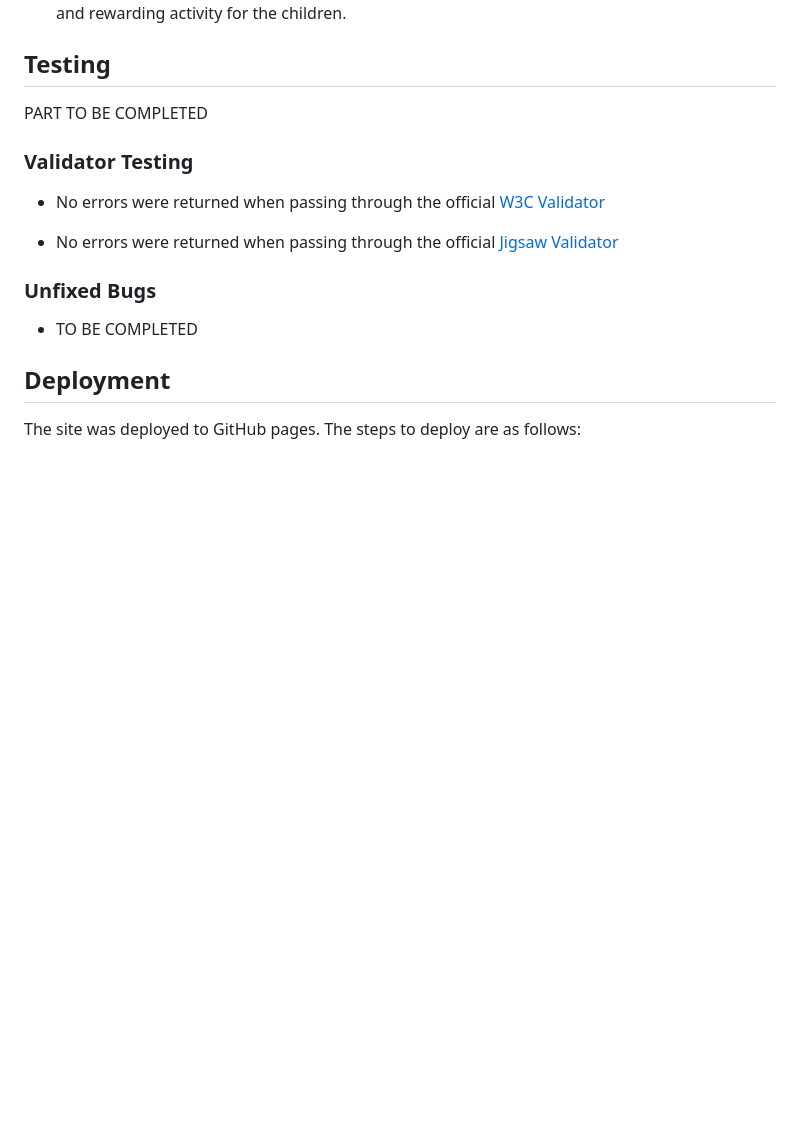
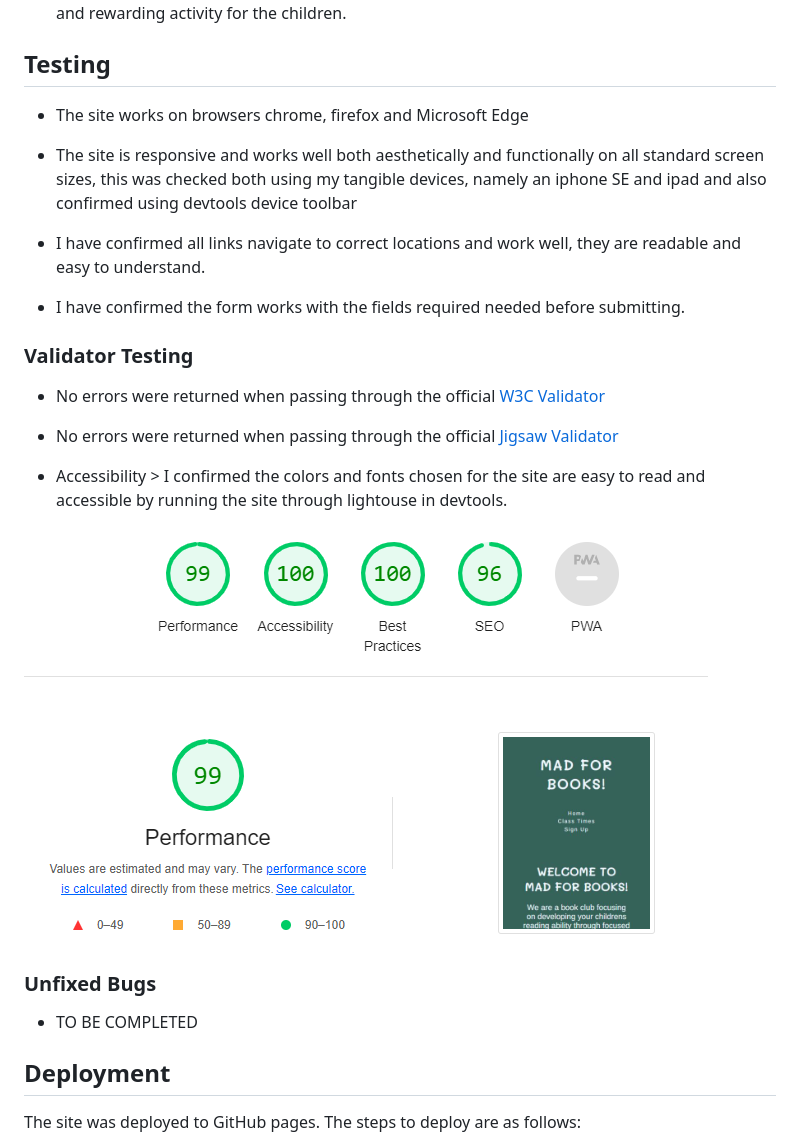
Before and after one commit to Code-Institute-Submissions/Mad-For-Books, a Markdown page: README.md, the part around the change. Rendered like a GitHub page; pictures changed too: assets/images/lighthouse.PNG (added); blank space fills up the shorter version.

Commit message:
testing content and lighthouse image added to readme.md file

```diff
--- a/README.md
+++ b/README.md
@@ -76,13 +76,23 @@ Mad for Books is a site that encourages parents/guardians to involve their child
 
 ## Testing
 
-PART TO BE COMPLETED
+- The site works on browsers chrome, firefox and Microsoft Edge
+
+- The site is responsive and works well both aesthetically and functionally on all standard screen sizes, this was checked both using my tangible devices, namely an iphone SE and ipad and also confirmed using devtools device toolbar
+
+- I have confirmed all links navigate to correct locations and work well, they are readable and easy to understand.
+
+- I have confirmed the form works with the fields required needed before submitting.
 
 ### Validator Testing
 
 - No errors were returned when passing through the official [W3C Validator](https://validator.w3.org/nu/?doc=https%3A%2F%2Fjimgardner0204.github.io%2FMad-For-Books%2F)
 
 - No errors were returned when passing through the official [Jigsaw Validator](https://jigsaw.w3.org/css-validator/validator?uri=https%3A%2F%2Fjimgardner0204.github.io%2FMad-For-Books%2F&profile=css3svg&usermedium=all&warning=1&vextwarning=&lang=en)
+
+- Accessibility > I confirmed the colors and fonts chosen for the site are easy to read and accessible by running the site through lightouse in devtools.
+
+![Image showing results from lighthouse for site](assets/images/lighthouse.PNG)
 
 ### Unfixed Bugs
 
```
